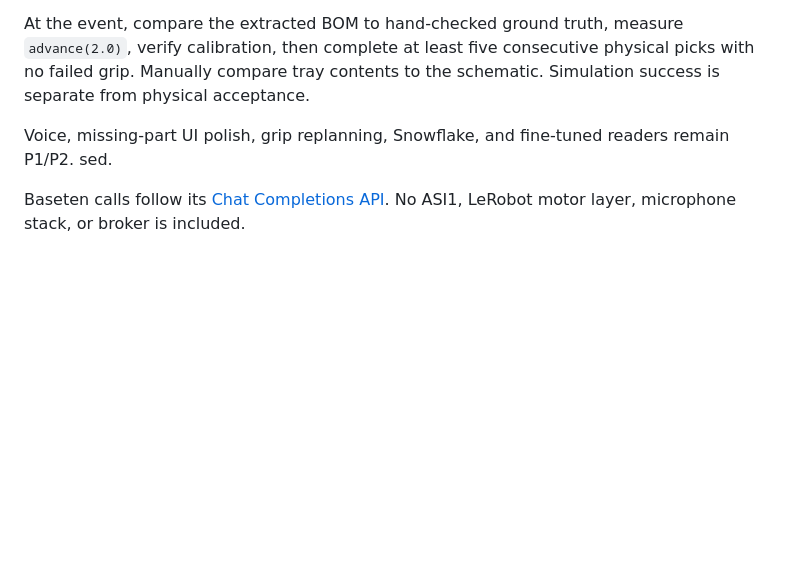
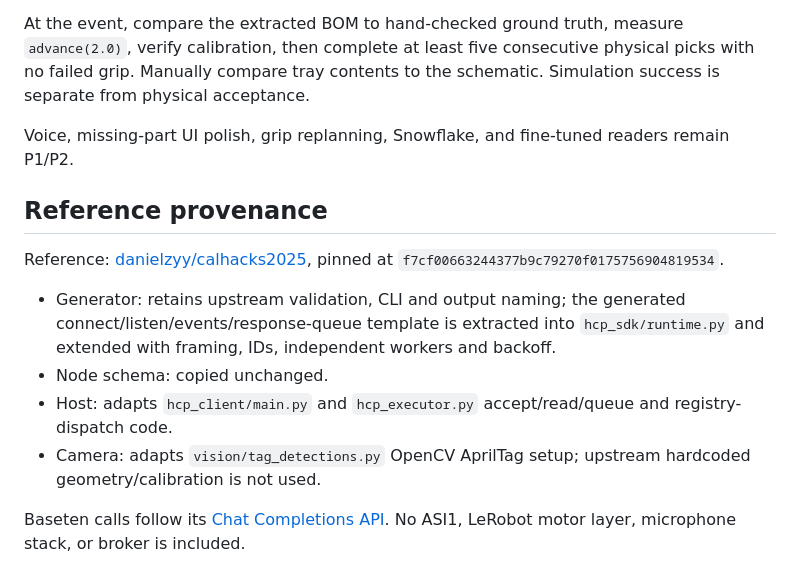
Before and after one commit to Kashan030704/SchematicParserHTN2026, a Markdown page: README.md, the part around the change. Rendered like a GitHub page; blank space fills up the shorter version.

Commit message:
Restore project provenance in README

```diff
--- a/README.md
+++ b/README.md
@@ -126,6 +126,14 @@ Tests cover framing and UTF-8 fragmentation, discovery/late nodes, correlation,
 At the event, compare the extracted BOM to hand-checked ground truth, measure `advance(2.0)`, verify calibration, then complete at least five consecutive physical picks with no failed grip. Manually compare tray contents to the schematic. Simulation success is separate from physical acceptance.
 
 Voice, missing-part UI polish, grip replanning, Snowflake, and fine-tuned readers remain P1/P2.
-sed.
+
+## Reference provenance
+
+Reference: [danielzyy/calhacks2025](https://github.com/danielzyy/calhacks2025/tree/f7cf00663244377b9c79270f0175756904819534), pinned at `f7cf00663244377b9c79270f0175756904819534`.
+
+- Generator: retains upstream validation, CLI and output naming; the generated connect/listen/events/response-queue template is extracted into `hcp_sdk/runtime.py` and extended with framing, IDs, independent workers and backoff.
+- Node schema: copied unchanged.
+- Host: adapts `hcp_client/main.py` and `hcp_executor.py` accept/read/queue and registry-dispatch code.
+- Camera: adapts `vision/tag_detections.py` OpenCV AprilTag setup; upstream hardcoded geometry/calibration is not used.
 
 Baseten calls follow its [Chat Completions API](https://docs.baseten.co/reference/inference-api/chat-completions). No ASI1, LeRobot motor layer, microphone stack, or broker is included.
```
